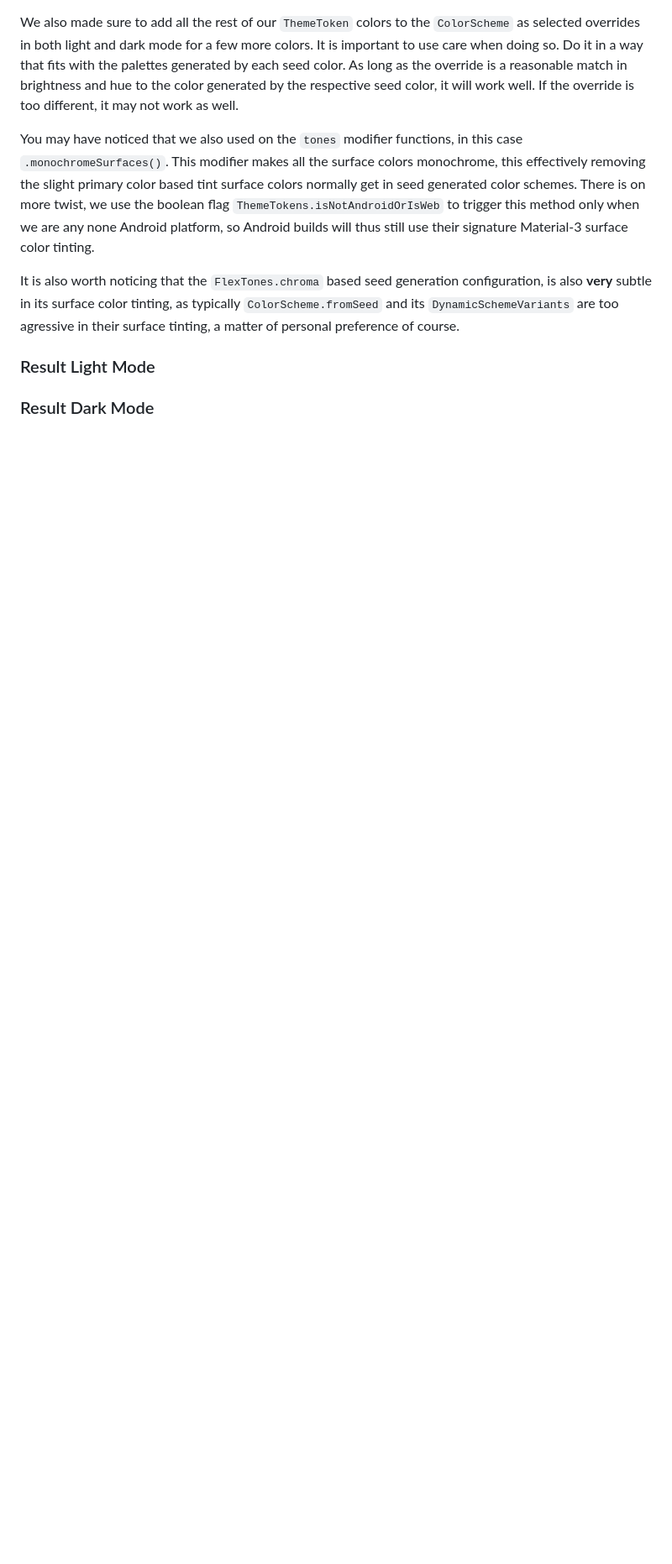
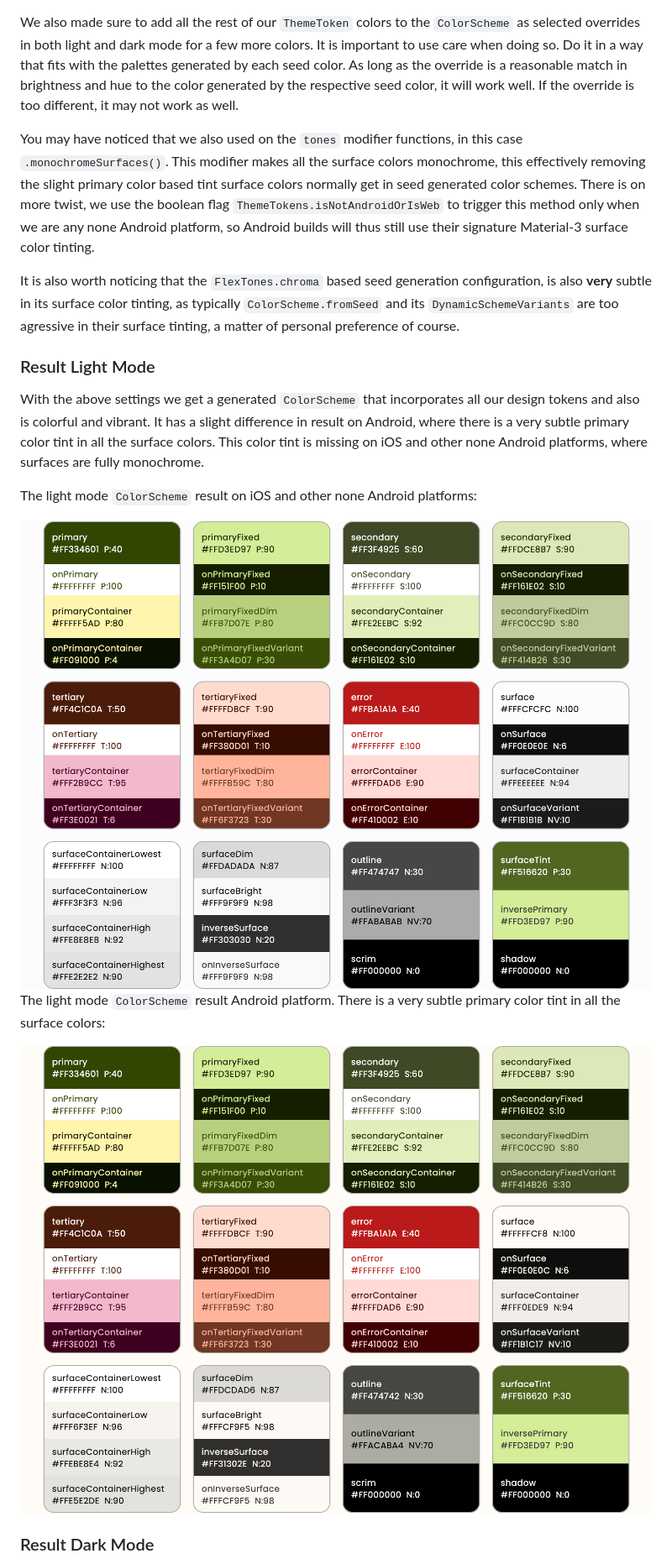
Before and after one commit to rydmike/adaptive_theme_demo, a Markdown page: README.md, the part around the change printed below. Shown: that part at 84% size. Drawn GitHub-style; pictures changed too: images/result_and_light.png (added), images/result_ios_light.png (added); blank space fills up the shorter version.

```diff
--- a/README.md
+++ b/README.md
@@ -229,4 +229,14 @@ It is also worth noticing that the `FlexTones.chroma` based seed generation conf
 
 ### Result Light Mode
 
+With the above settings we get a generated `ColorScheme` that incorporates all our design tokens and also is colorful and vibrant. It has a slight difference in result on Android, where there is a very subtle primary color tint in all the surface colors. This color tint is missing on iOS and other none Android platforms, where surfaces are fully monochrome.
+
+The light mode `ColorScheme` result on iOS and other none Android platforms:
+
+<img src="https://raw.githubusercontent.com/rydmike/adaptive_theme_demo/master/images/result_ios_light.png" alt="ColorScheme result on iOS in light mode" />
+
+The light mode `ColorScheme` result Android platform. There is a very subtle primary color tint in all the surface colors:
+
+<img src="https://raw.githubusercontent.com/rydmike/adaptive_theme_demo/master/images/result_and_light.png" alt="ColorScheme result on Android in light mode" />
+
 ### Result Dark Mode
```
Also changed, not shown: other parts of README.md (+9 -1 lines), images/result_and_dark.png (added), images/result_ios_dark.png (added).
